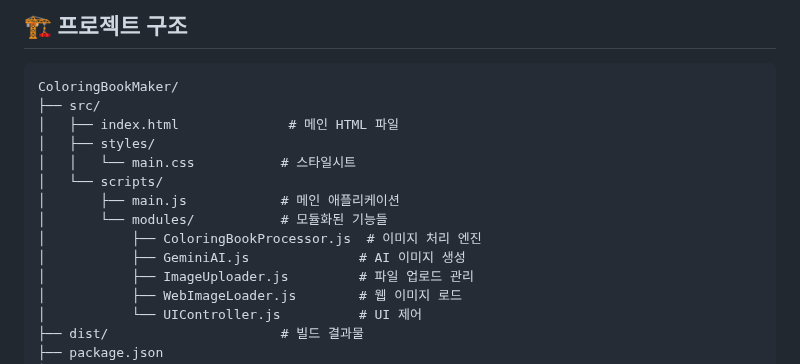
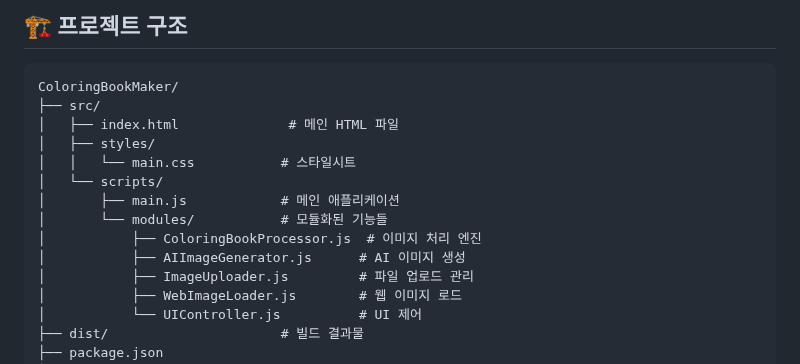
Before and after one commit to yalex-kim/ColoringBookMaker, a Markdown page: README.md, the part around the change. Rendered like a GitHub page.

Commit message:
Remove remaining Gemini reference from README
📚 Documentation Fix:
- Update project structure to use generic "AIImageGenerator.js" instead of "GeminiAI.js"
- Complete removal of vendor-specific naming from documentation
- Maintain consistency with previous branding neutralization

🔧 Benefits:
- Fully vendor-neutral documentation
- Consistent generic AI terminology throughout
- Better alignment with flexible AI service architecture

🤖 Generated with [Claude Code](https://claude.ai/code)

Co-Authored-By: Claude <noreply@anthropic.com>

```diff
--- a/README.md
+++ b/README.md
@@ -69,7 +69,7 @@ ColoringBookMaker/
 │       ├── main.js            # 메인 애플리케이션
 │       └── modules/           # 모듈화된 기능들
 │           ├── ColoringBookProcessor.js  # 이미지 처리 엔진
-│           ├── GeminiAI.js              # AI 이미지 생성
+│           ├── AIImageGenerator.js      # AI 이미지 생성
 │           ├── ImageUploader.js         # 파일 업로드 관리
 │           ├── WebImageLoader.js        # 웹 이미지 로드
 │           └── UIController.js          # UI 제어
```
